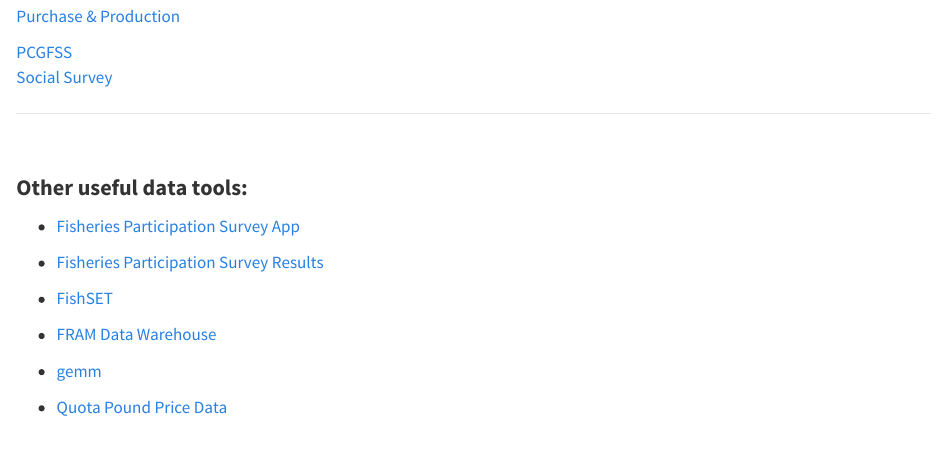
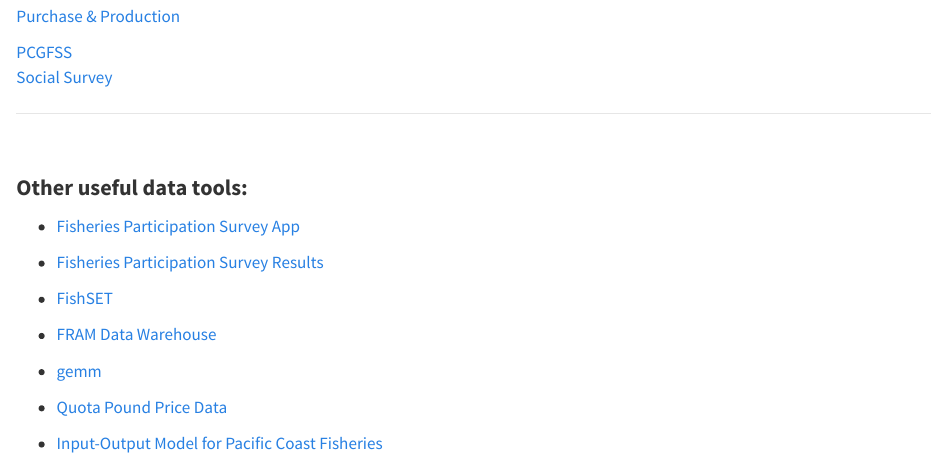
Before and after one commit to noaa-nwfsc/fisheye_all, a Quarto document (index.qmd): the page in a window 1100 px wide, from 460 px down. Rendered offline with R 4.5, knitr and Pandoc in place of Quarto, with nearby package versions.

Commit message:
adding allens link to page

```diff
--- a/index.qmd
+++ b/index.qmd
@@ -61,3 +61,5 @@
   - [gemm](https://connect.fisheries.noaa.gov/gemm_csv/)
 
   - [Quota Pound Price Data](https://www.webapps.nwfsc.noaa.gov/apex/ifq/f?p=155:25::::)
+
+  -  [Input-Output Model for Pacific Coast Fisheries](https://github.com/allen-chen-noaa-gov/IOPAC_pub)
```
Also changed, not shown: docs/search.json, 1 other file.
